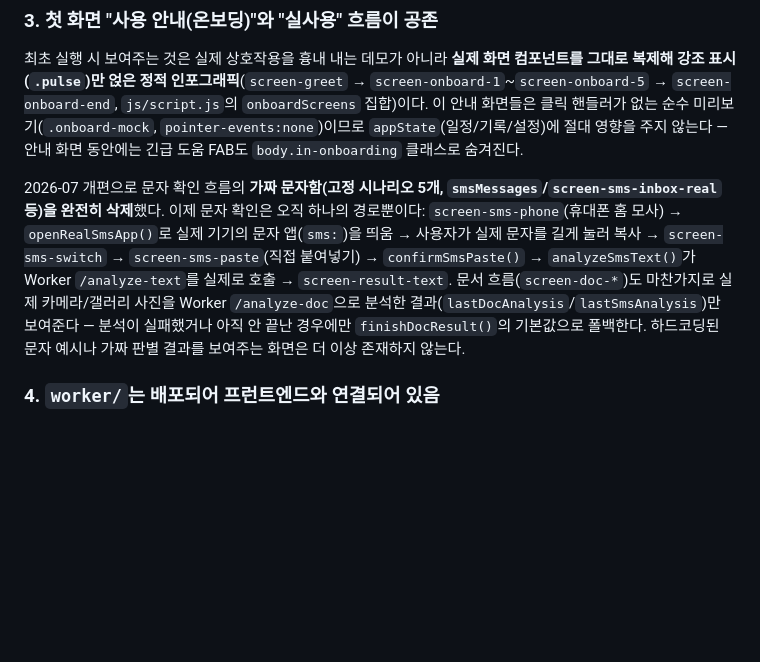
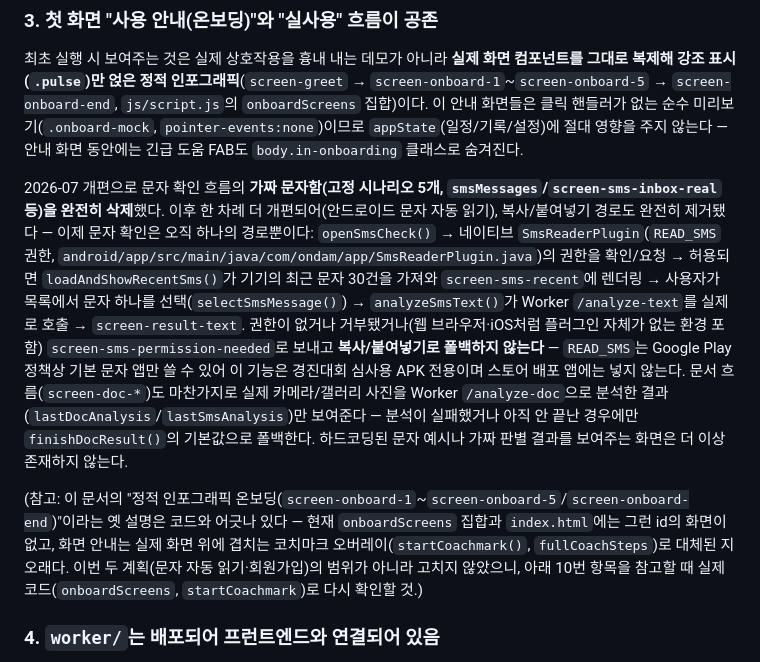
Before and after one commit to chanbear/gyeongjidaehoe3-main, a Markdown page: CLAUDE.md, the part around one of its changes. Drawn GitHub-style; blank space fills up the shorter version.

Commit message:
CLAUDE.md 갱신: 회원가입/로그인 기반 계정 동기화로 6·8번 항목 재작성, 문자 자동 읽기 흐름(3번) 및 알리고 시크릿 반영

```diff
--- a/CLAUDE.md
+++ b/CLAUDE.md
@@ -52,7 +52,9 @@ npx cap open android     # Android Studio로 열기
 ### 3. 첫 화면 "사용 안내(온보딩)"와 "실사용" 흐름이 공존
 최초 실행 시 보여주는 것은 실제 상호작용을 흉내 내는 데모가 아니라 **실제 화면 컴포넌트를 그대로 복제해 강조 표시(`.pulse`)만 얹은 정적 인포그래픽**(`screen-greet` → `screen-onboard-1`~`screen-onboard-5` → `screen-onboard-end`, `js/script.js`의 `onboardScreens` 집합)이다. 이 안내 화면들은 클릭 핸들러가 없는 순수 미리보기(`.onboard-mock`, `pointer-events:none`)이므로 `appState`(일정/기록/설정)에 절대 영향을 주지 않는다 — 안내 화면 동안에는 긴급 도움 FAB도 `body.in-onboarding` 클래스로 숨겨진다.
 
-2026-07 개편으로 문자 확인 흐름의 **가짜 문자함(고정 시나리오 5개, `smsMessages`/`screen-sms-inbox-real` 등)을 완전히 삭제**했다. 이제 문자 확인은 오직 하나의 경로뿐이다: `screen-sms-phone`(휴대폰 홈 모사) → `openRealSmsApp()`로 실제 기기의 문자 앱(`sms:`)을 띄움 → 사용자가 실제 문자를 길게 눌러 복사 → `screen-sms-switch` → `screen-sms-paste`(직접 붙여넣기) → `confirmSmsPaste()` → `analyzeSmsText()`가 Worker `/analyze-text`를 실제로 호출 → `screen-result-text`. 문서 흐름(`screen-doc-*`)도 마찬가지로 실제 카메라/갤러리 사진을 Worker `/analyze-doc`으로 분석한 결과(`lastDocAnalysis`/`lastSmsAnalysis`)만 보여준다 — 분석이 실패했거나 아직 안 끝난 경우에만 `finishDocResult()`의 기본값으로 폴백한다. 하드코딩된 문자 예시나 가짜 판별 결과를 보여주는 화면은 더 이상 존재하지 않는다.
+2026-07 개편으로 문자 확인 흐름의 **가짜 문자함(고정 시나리오 5개, `smsMessages`/`screen-sms-inbox-real` 등)을 완전히 삭제**했다. 이후 한 차례 더 개편되어(안드로이드 문자 자동 읽기), 복사/붙여넣기 경로도 완전히 제거됐다 — 이제 문자 확인은 오직 하나의 경로뿐이다: `openSmsCheck()` → 네이티브 `SmsReaderPlugin`(`READ_SMS` 권한, `android/app/src/main/java/com/ondam/app/SmsReaderPlugin.java`)의 권한을 확인/요청 → 허용되면 `loadAndShowRecentSms()`가 기기의 최근 문자 30건을 가져와 `screen-sms-recent`에 렌더링 → 사용자가 목록에서 문자 하나를 선택(`selectSmsMessage()`) → `analyzeSmsText()`가 Worker `/analyze-text`를 실제로 호출 → `screen-result-text`. 권한이 없거나 거부됐거나(웹 브라우저·iOS처럼 플러그인 자체가 없는 환경 포함) `screen-sms-permission-needed`로 보내고 **복사/붙여넣기로 폴백하지 않는다** — `READ_SMS`는 Google Play 정책상 기본 문자 앱만 쓸 수 있어 이 기능은 경진대회 심사용 APK 전용이며 스토어 배포 앱에는 넣지 않는다. 문서 흐름(`screen-doc-*`)도 마찬가지로 실제 카메라/갤러리 사진을 Worker `/analyze-doc`으로 분석한 결과(`lastDocAnalysis`/`lastSmsAnalysis`)만 보여준다 — 분석이 실패했거나 아직 안 끝난 경우에만 `finishDocResult()`의 기본값으로 폴백한다. 하드코딩된 문자 예시나 가짜 판별 결과를 보여주는 화면은 더 이상 존재하지 않는다.
+
+(참고: 이 문서의 "정적 인포그래픽 온보딩(`screen-onboard-1`~`screen-onboard-5`/`screen-onboard-end`)"이라는 옛 설명은 코드와 어긋나 있다 — 현재 `onboardScreens` 집합과 `index.html`에는 그런 id의 화면이 없고, 화면 안내는 실제 화면 위에 겹치는 코치마크 오버레이(`startCoachmark()`, `fullCoachSteps`)로 대체된 지 오래다. 이번 두 계획(문자 자동 읽기·회원가입)의 범위가 아니라 고치지 않았으니, 아래 10번 항목을 참고할 때 실제 코드(`onboardScreens`, `startCoachmark`)로 다시 확인할 것.)
 
 ### 4. `worker/`는 배포되어 프런트엔드와 연결되어 있음
 `worker/src/index.js`는 `/analyze-doc`, `/analyze-text` 엔드포인트로 이미지·문자를 받아 Anthropic API(`claude-opus-4-8`, `json_schema` 출력)로 분석하고 `{status, headline, summary, checklist}`를 반환하며, `https://ansim-doumi-ai.kke88084.workers.dev`로 배포되어 있다. `js/script.js` 상단의 `AI_WORKER_URL` 상수가 이 주소를 가리키고, `analyzeDocument()`/`analyzeSmsText()`가 사진 촬영·붙여넣기 직후 이 엔드포인트를 호출한다. Worker 코드를 고치면 `worker/` 안에서 `npm run deploy`로 다시 배포해야 실사용 흐름에 반영된다.
```
Also changed, not shown: other parts of CLAUDE.md (+15 -7 lines).
